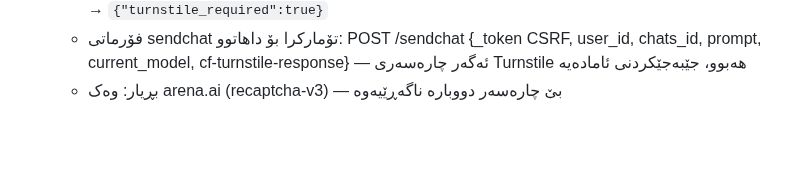
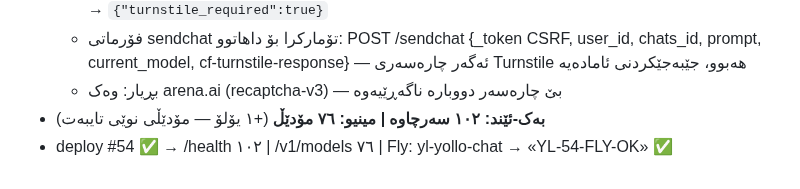
Before and after one commit to Yusfkarim/ayai, a Markdown page: FIX_LOG_DAI.md, the part around the change. GitHub-like rendering; blank space fills up the shorter version.

Commit message:
#54 final: Fly verified — health 102, models 76, yl-yollo-chat → YL-54-FLY-OK

```diff
--- a/FIX_LOG_DAI.md
+++ b/FIX_LOG_DAI.md
@@ -375,3 +375,5 @@
   - **ناردن بە Cloudflare Turnstile دەپارێزرێت** (sitekey 0x4AAAAAAC_cZtVlrKQgA_T-) — headless: تۆکن هەرگیز نایەت (٤ تاقیکردنەوە: چاوەڕوانی خۆکار، کلیکی iframe، کلیکی کۆوردینات — هەموو بەتاڵ) → `{"turnstile_required":true}`
   - فۆرماتی sendchat تۆمارکرا بۆ داهاتوو: POST /sendchat {_token CSRF, user_id, chats_id, prompt, current_model, cf-turnstile-response} — ئەگەر چارەسەری Turnstile هەبوو، جێبەجێکردنی ئامادەیە
   - بڕیار: وەک arena.ai (recaptcha-v3) — بێ چارەسەر دووبارە ناگەڕێیەوە
+- **بەک-ئێند: ١٠٢ سەرچاوە | مینیو: ٧٦ مۆدێڵ** (+١ یۆلۆ — مۆدێڵی نوێی تایبەت)
+- deploy #54 ✅ → /health ١٠٢ | /v1/models ٧٦ | Fly: yl-yollo-chat → «YL-54-FLY-OK» ✅
```
